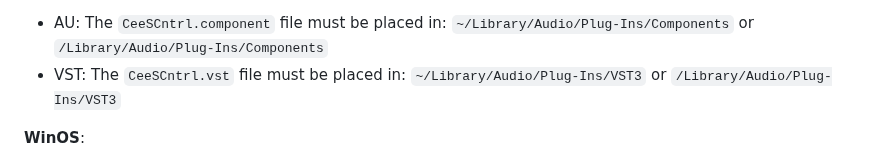
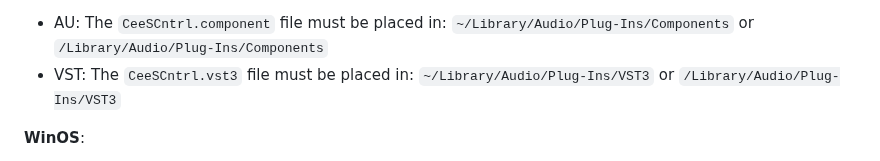
Before and after one commit to lfrancis/CeeS-Cntrl, a Markdown page: README.md, the part around the change. GitHub-like rendering.

```diff
--- a/README.md
+++ b/README.md
@@ -25,7 +25,7 @@ MacOS users need to ad-hoc code sign the plug-ins with the following Terminal co
 `codesign --force --sign - --timestamp=none  --deep /path/to/YourPlugin.plugin`
 * AU: The `CeeSCntrl.component` file must be placed in:
 `~/Library/Audio/Plug-Ins/Components` or `/Library/Audio/Plug-Ins/Components`
-* VST: The `CeeSCntrl.vst` file must be placed in:
+* VST: The `CeeSCntrl.vst3` file must be placed in:
 `~/Library/Audio/Plug-Ins/VST3` or `/Library/Audio/Plug-Ins/VST3`
 
 
```
